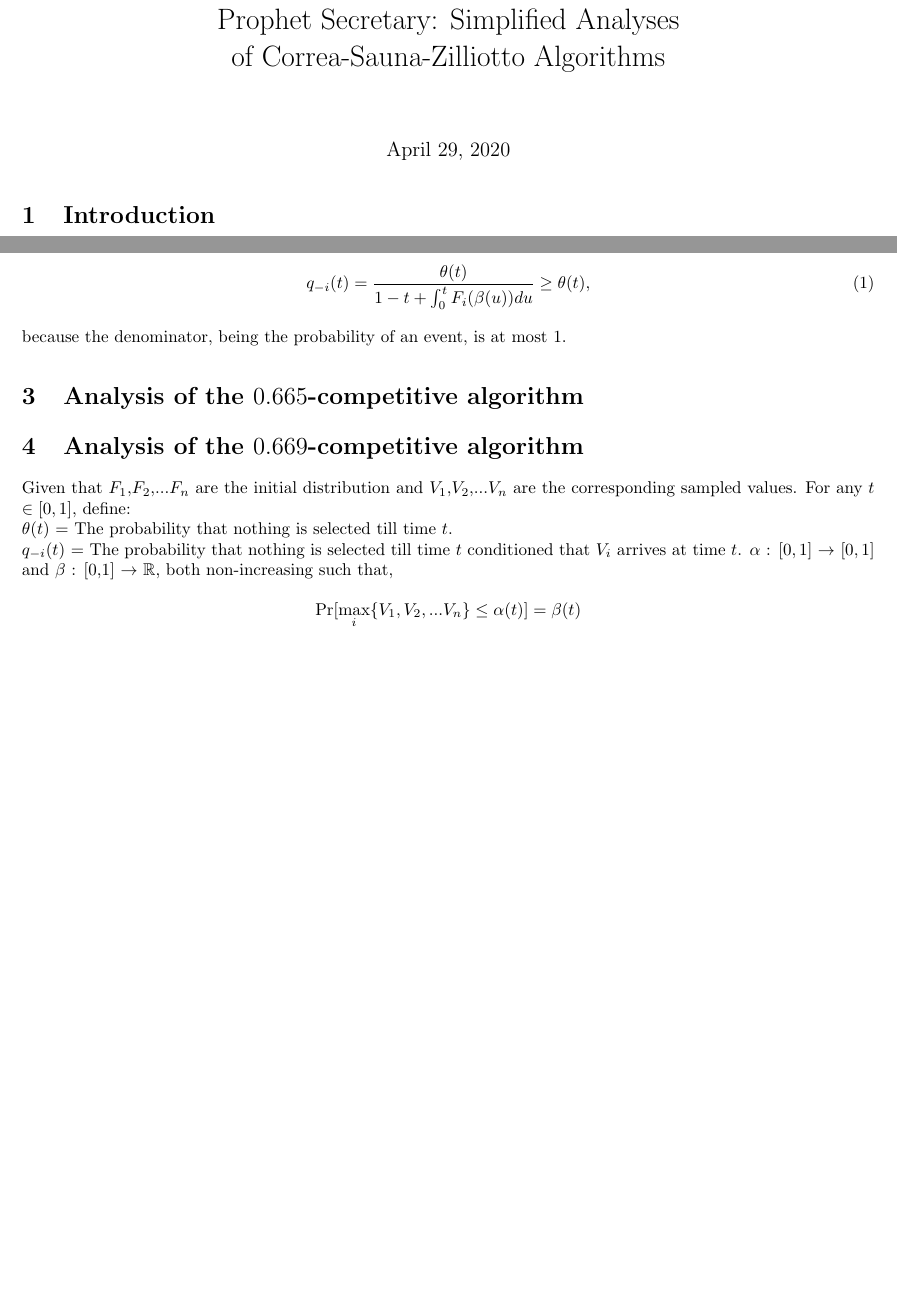
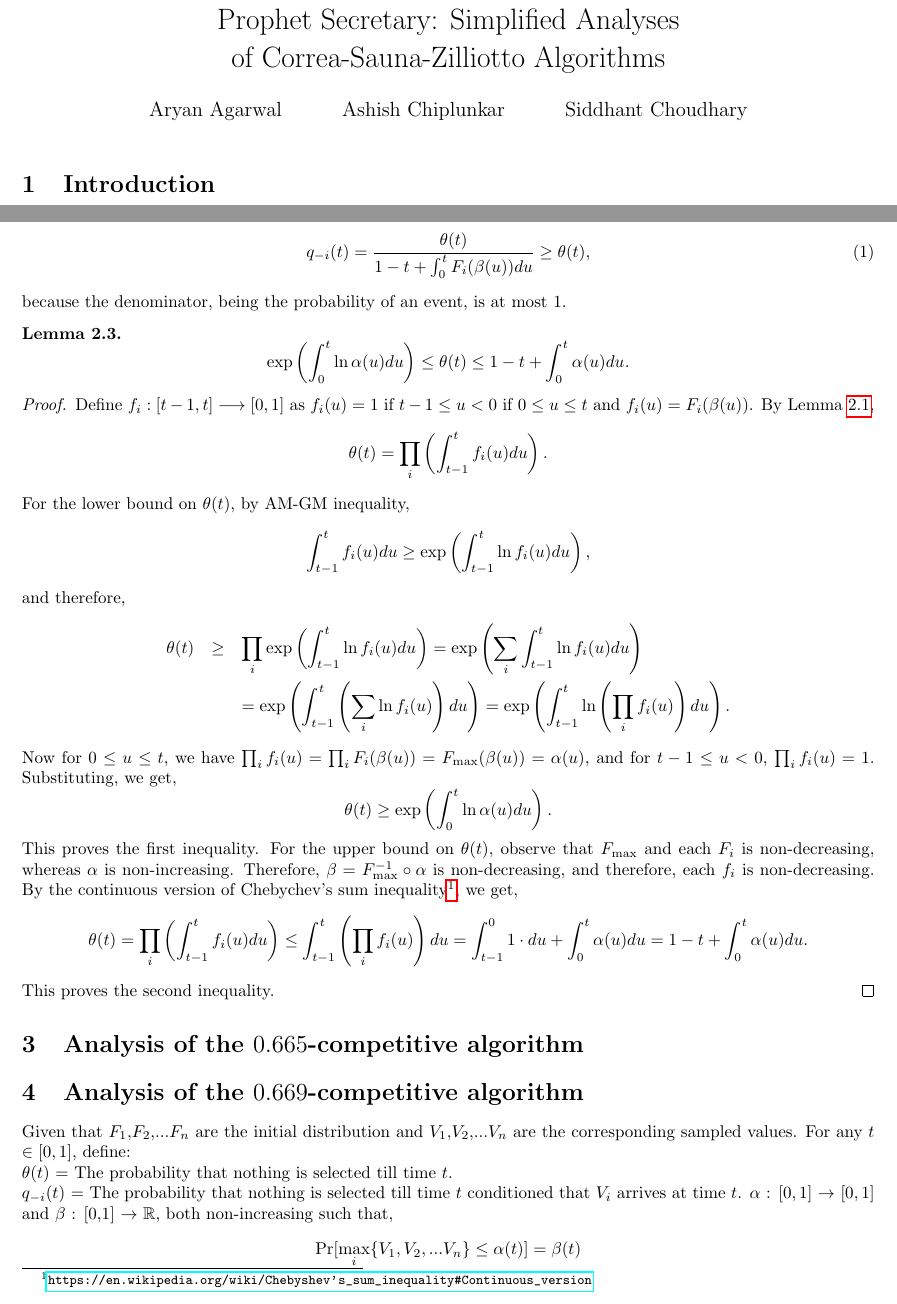
Before and after one commit to Aryan187/Prophet-Secretary, a LaTeX document (Prophet Secretary.tex): two parts of pages 1 and 2 of 5, joined at a grey line, cut so that both start at the same text, the shorter picture padded with empty space. Compiled offline with pdfLaTeX.

Commit message:
stopping time bounds

```diff
--- a/Prophet Secretary.tex
+++ b/Prophet Secretary.tex
@@ -2,11 +2,14 @@
 \usepackage[left=2cm, right=2cm, top=1cm]{geometry}
 \usepackage{amsmath,amsthm,amssymb}
 \usepackage{xcolor}
+\usepackage{hyperref}
 \newtheorem{theorem}{Theorem}[section]
 \newtheorem{corollary}{Corollary}[theorem]
 \newtheorem{lemma}[theorem]{Lemma}
 %opening
 \title{Prophet Secretary: Simplified Analyses\\ of Correa-Sauna-Zilliotto Algorithms}
+\author{Aryan Agarwal \and Ashish Chiplunkar \and Siddhant Choudhary}
+\date{}
 
 \begin{document}
 
@@ -46,6 +49,29 @@ The above two lemmas immediately imply,
 q_{-i}(t)=\frac{\theta(t)}{1-t+\int_0^tF_i(\beta(u))du}\geq\theta(t)\text{,}
 \end{equation}
 because the denominator, being the probability of an event, is at most $1$.
+
+\begin{lemma}
+\[\exp\left(\int_0^t\ln\alpha(u)du\right)\leq\theta(t)\leq1-t+\int_0^t\alpha(u)du\text{.}\]
+\end{lemma}
+
+\begin{proof}
+Define $f_i:[t-1,t]\longrightarrow[0,1]$ as $f_i(u)=1$ if $t-1\leq u<0$ if $0\leq u\leq t$ and $f_i(u)=F_i(\beta(u))$. By Lemma~\ref{lem_theta},
+\[\theta(t)=\prod_i\left(\int_{t-1}^t f_i(u)du\right)\text{.}\]
+For the lower bound on $\theta(t)$, by AM-GM inequality,
+\[\int_{t-1}^tf_i(u)du\geq\exp\left(\int_{t-1}^t\ln f_i(u)du\right)\text{,}\]
+and therefore,
+\begin{eqnarray*}
+\theta(t) & \geq & \prod_i\exp\left(\int_{t-1}^t\ln f_i(u)du\right)=\exp\left(\sum_i\int_{t-1}^t\ln f_i(u)du\right)\\
+ & & =\exp\left(\int_{t-1}^t\left(\sum_i\ln f_i(u)\right)du\right)=\exp\left(\int_{t-1}^t\ln\left(\prod_i f_i(u)\right)du\right)\text{.}
+\end{eqnarray*}
+Now for $0\leq u\leq t$, we have $\prod_i f_i(u)=\prod_i F_i(\beta(u))=F_{\max}(\beta(u))=\alpha(u)$, and for $t-1\leq u<0$, $\prod_i f_i(u)=1$. Substituting, we get,
+\[\theta(t)\geq\exp\left(\int_0^t\ln\alpha(u)du\right)\text{.}\]
+This proves the first inequality. For the upper bound on $\theta(t)$, observe that $F_{\max}$ and each $F_i$ is non-decreasing, whereas $\alpha$ is non-increasing. Therefore, $\beta=F_{\max}^{-1}\circ\alpha$ is non-decreasing, and therefore, each $f_i$ is non-decreasing. By the continuous version of Chebychev's sum inequality\footnote{\url{https://en.wikipedia.org/wiki/Chebyshev's_sum_inequality\#Continuous_version}}, we get,
+\[\theta(t)=\prod_i\left(\int_{t-1}^t f_i(u)du\right)\leq\int_{t-1}^t\left(\prod_if_i(u)\right)du=\int_{t-1}^01\cdot du+\int_0^t\alpha(u)du=1-t+\int_0^t\alpha(u)du\text{.}\]
+This proves the second inequality.
+\end{proof}
+
+
 
 \section{Analysis of the $0.665$-competitive algorithm}
 
```
